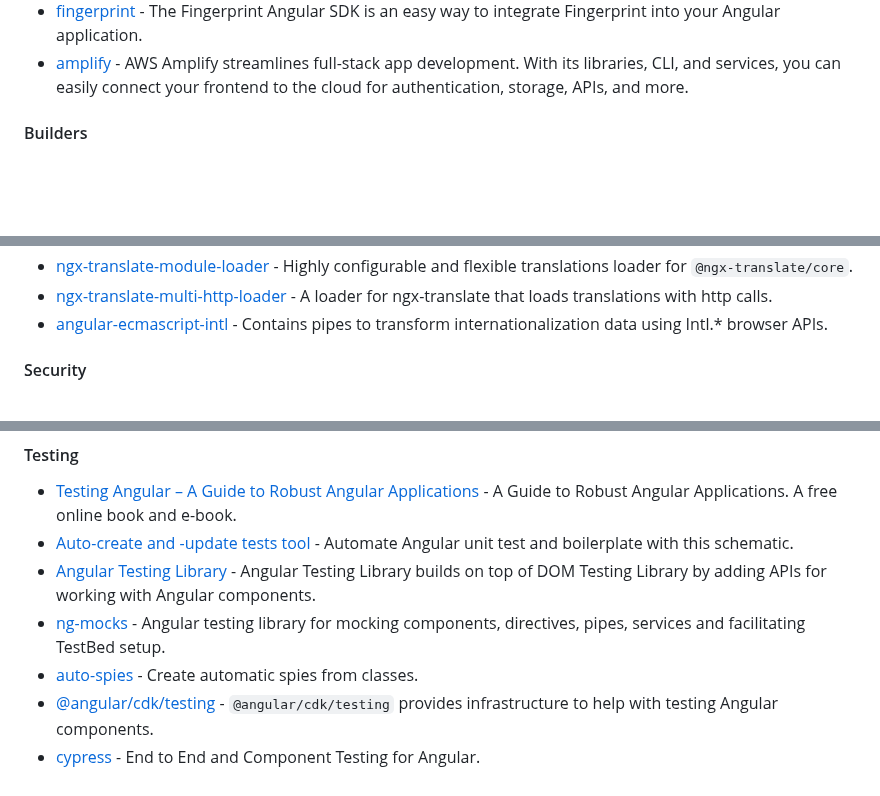
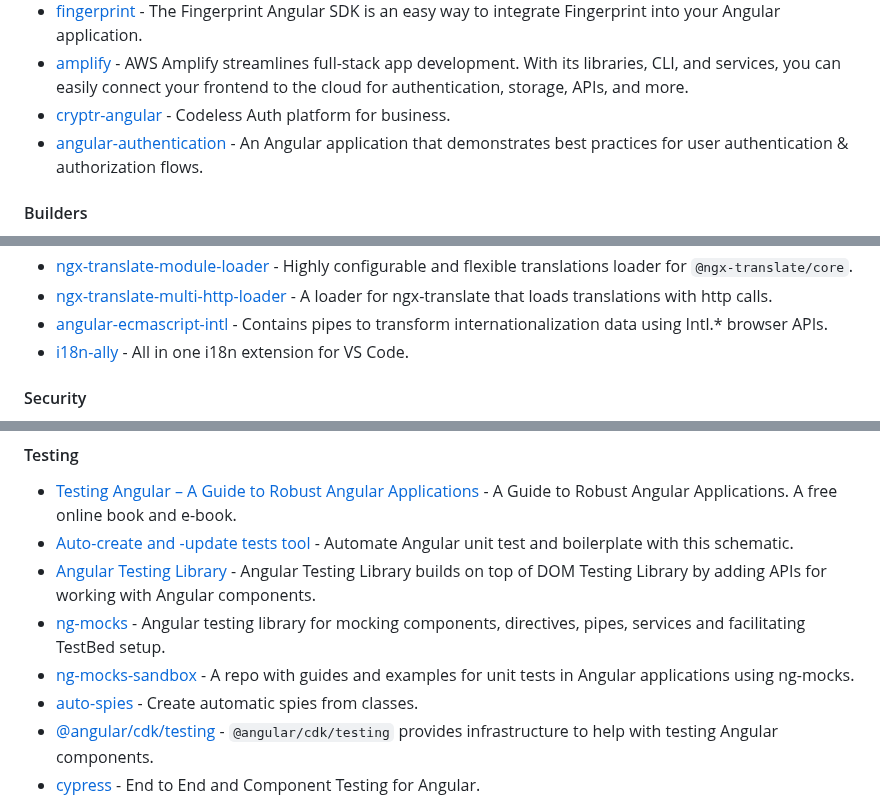
Before and after one commit to Eleven-Pigs/My-first_experience-angular-project, a Markdown page: README.md, 3 parts joined by grey strips. Rendered like a GitHub page; blank space fills up the shorter version.

```diff
--- a/README.md
+++ b/README.md
@@ -388,6 +388,8 @@ become an Angular expert.
 * [supabase](https://supabase.com/docs/guides/getting-started/tutorials/with-angular) - Build a User Management App with Angular.
 * [fingerprint](https://dev.fingerprint.com/docs/angular) - The Fingerprint Angular SDK is an easy way to integrate Fingerprint into your Angular application.
 * [amplify](https://docs.amplify.aws/angular/) - AWS Amplify streamlines full-stack app development. With its libraries, CLI, and services, you can easily connect your frontend to the cloud for authentication, storage, APIs, and more.
+* [cryptr-angular](https://github.com/cryptr-auth/cryptr-angular) - Codeless Auth platform for business.
+* [angular-authentication](https://github.com/nikosanif/angular-authentication) - An Angular application that demonstrates best practices for user authentication & authorization flows.
 
 #### Builders
 
@@ -527,6 +529,7 @@ become an Angular expert.
 * [ngx-translate-module-loader](https://github.com/larscom/ngx-translate-module-loader) - Highly configurable and flexible translations loader for `@ngx-translate/core`.
 * [ngx-translate-multi-http-loader](https://github.com/rbalet/ngx-translate-multi-http-loader) - A loader for ngx-translate that loads translations with http calls.
 * [angular-ecmascript-intl](https://github.com/json-derulo/angular-ecmascript-intl) - Contains pipes to transform internationalization data using Intl.* browser APIs.
+* [i18n-ally](https://github.com/lokalise/i18n-ally) - All in one i18n extension for VS Code.
 
 #### Security
 
@@ -606,6 +609,7 @@ become an Angular expert.
 * [Auto-create and -update tests tool](https://www.npmjs.com/package/scuri) - Automate Angular unit test and boilerplate with this schematic.
 * [Angular Testing Library](https://testing-library.com/docs/angular-testing-library/intro/) - Angular Testing Library builds on top of DOM Testing Library by adding APIs for working with Angular components.
 * [ng-mocks](https://github.com/help-me-mom/ng-mocks) - Angular testing library for mocking components, directives, pipes, services and facilitating TestBed setup.
+* [ng-mocks-sandbox](https://github.com/help-me-mom/ng-mocks-sandbox) - A repo with guides and examples for unit tests in Angular applications using ng-mocks.
 * [auto-spies](https://github.com/hirezio/auto-spies) - Create automatic spies from classes.
 * [@angular/cdk/testing](https://material.angular.io/cdk/test-harnesses/overview) - `@angular/cdk/testing` provides infrastructure to help with testing Angular components.
 * [cypress](https://www.cypress.io/) - End to End and Component Testing for Angular.
```
Also changed, not shown: other parts of README.md (+3 -0 lines).
